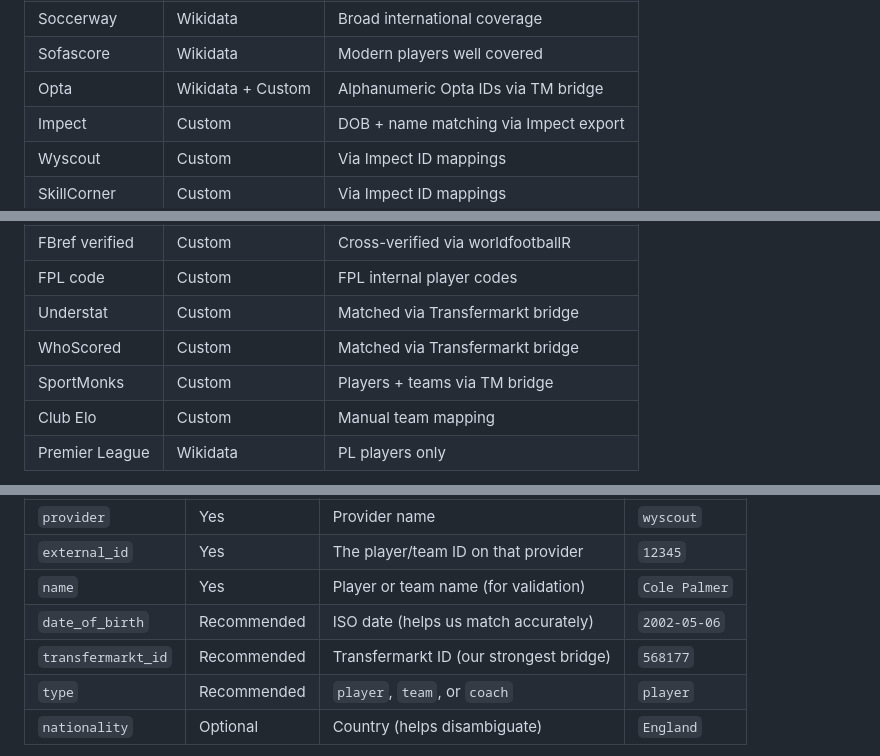
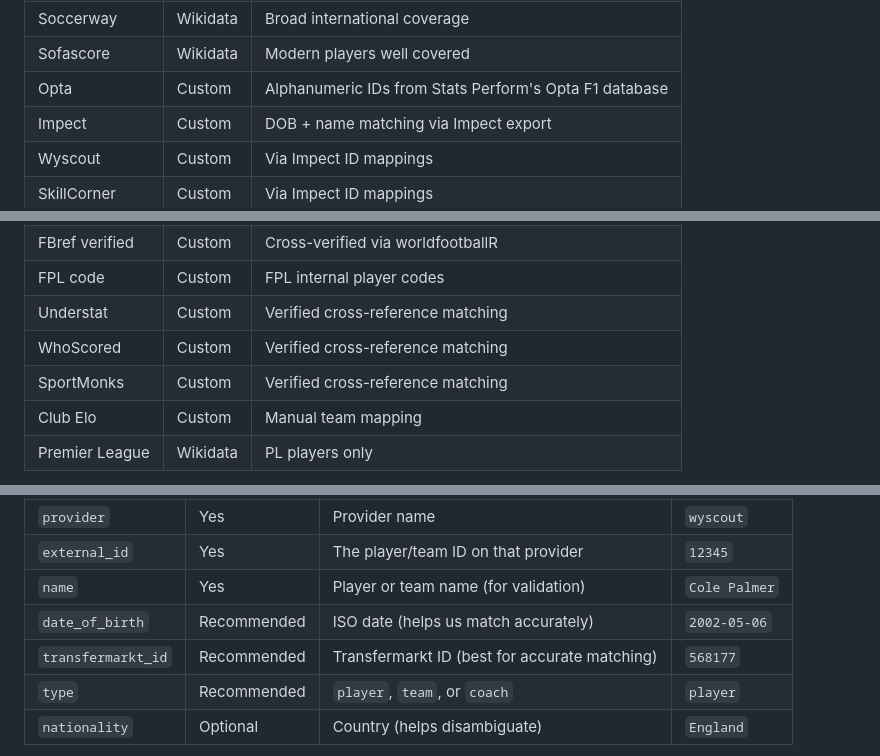
Before and after one commit to withqwerty/reep, a Markdown page: README.md, 3 parts joined by grey strips. Drawn GitHub-style.

Commit message:
docs: simplify coverage table language, remove TM bridge jargon
Co-Authored-By: Claude Opus 4.6 (1M context) <noreply@anthropic.com>

```diff
--- a/README.md
+++ b/README.md
@@ -133,7 +133,7 @@ pnpm exec wrangler d1 execute football-entities --remote \
 | FBref | Wikidata | Strong for recent players |
 | Soccerway | Wikidata | Broad international coverage |
 | Sofascore | Wikidata | Modern players well covered |
-| Opta | Wikidata + Custom | Alphanumeric Opta IDs via TM bridge |
+| Opta | Custom | Alphanumeric IDs from Stats Perform's Opta F1 database |
 | Impect | Custom | DOB + name matching via Impect export |
 | Wyscout | Custom | Via Impect ID mappings |
 | SkillCorner | Custom | Via Impect ID mappings |
@@ -144,9 +144,9 @@ pnpm exec wrangler d1 execute football-entities --remote \
 | FotMob | Custom | DOB + name matching |
 | FBref verified | Custom | Cross-verified via worldfootballR |
 | FPL code | Custom | FPL internal player codes |
-| Understat | Custom | Matched via Transfermarkt bridge |
-| WhoScored | Custom | Matched via Transfermarkt bridge |
-| SportMonks | Custom | Players + teams via TM bridge |
+| Understat | Custom | Verified cross-reference matching |
+| WhoScored | Custom | Verified cross-reference matching |
+| SportMonks | Custom | Verified cross-reference matching |
 | Club Elo | Custom | Manual team mapping |
 | Premier League | Wikidata | PL players only |
 
@@ -327,7 +327,7 @@ Have a dataset that maps football player or team IDs across providers? We'd love
 | `external_id` | Yes | The player/team ID on that provider | `12345` |
 | `name` | Yes | Player or team name (for validation) | `Cole Palmer` |
 | `date_of_birth` | Recommended | ISO date (helps us match accurately) | `2002-05-06` |
-| `transfermarkt_id` | Recommended | Transfermarkt ID (our strongest bridge) | `568177` |
+| `transfermarkt_id` | Recommended | Transfermarkt ID (best for accurate matching) | `568177` |
 | `type` | Recommended | `player`, `team`, or `coach` | `player` |
 | `nationality` | Optional | Country (helps disambiguate) | `England` |
 
```
